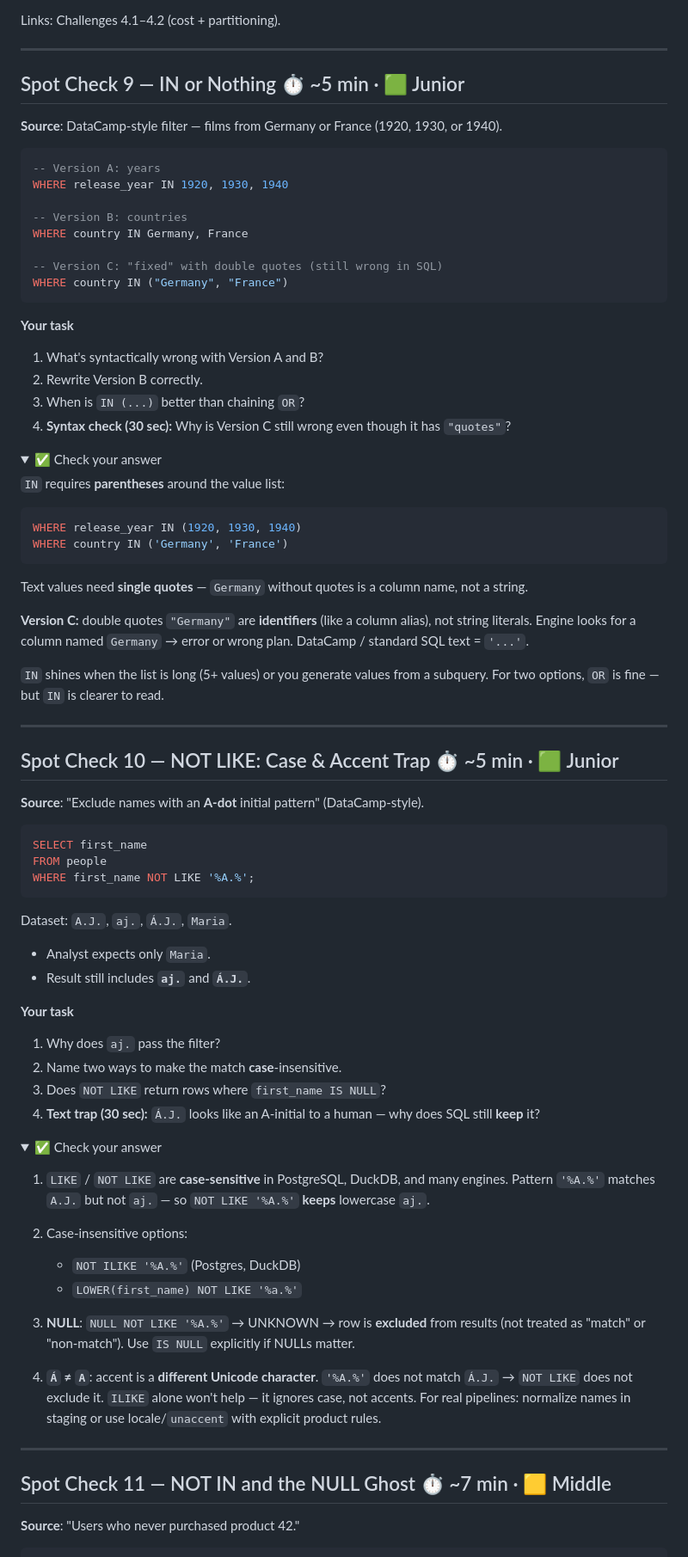
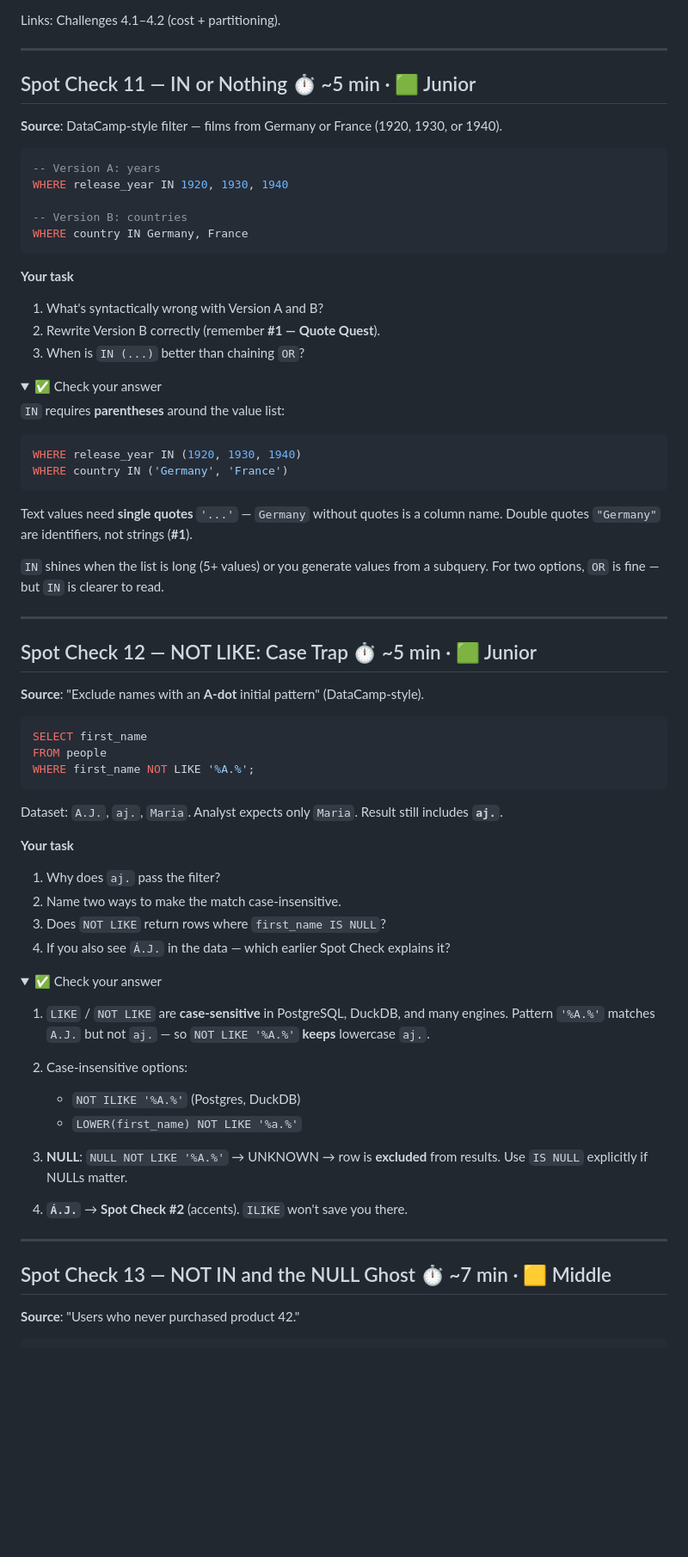
Before and after one commit to TEZv/de-lab, a Markdown page: SPOT-CHECK.md, the part around one of its changes. Shown at 86% size. Drawn GitHub-style; folded sections open; blank space fills up the shorter version.

````diff
--- a/SPOT-CHECK.md
+++ b/SPOT-CHECK.md
@@ -344,7 +385,7 @@ Links: Challenges 4.1–4.2 (cost + partitioning).
 
 ---
 
-## Spot Check 9 — IN or Nothing ⏱️ ~5 min · 🟩 Junior
+## Spot Check 11 — IN or Nothing ⏱️ ~5 min · 🟩 Junior
 
 **Source**: DataCamp-style filter — films from Germany or France (1920, 1930, or 1940).
 
@@ -354,17 +395,13 @@ WHERE release_year IN 1920, 1930, 1940
 
 -- Version B: countries
 WHERE country IN Germany, France
-
--- Version C: "fixed" with double quotes (still wrong in SQL)
-WHERE country IN ("Germany", "France")
 ```
 
 **Your task**
 
 1. What's syntactically wrong with Version A and B?
-2. Rewrite Version B correctly.
+2. Rewrite Version B correctly (remember **#1 — Quote Quest**).
 3. When is `IN (...)` better than chaining `OR`?
-4. **Syntax check (30 sec):** Why is Version C still wrong even though it has `"quotes"`?
 
 <details>
 <summary>✅ Check your answer</summary>
@@ -376,9 +413,7 @@ WHERE release_year IN (1920, 1930, 1940)
 WHERE country IN ('Germany', 'France')
 ```
 
-Text values need **single quotes** — `Germany` without quotes is a column name, not a string.
-
-**Version C:** double quotes `"Germany"` are **identifiers** (like a column alias), not string literals. Engine looks for a column named `Germany` → error or wrong plan. DataCamp / standard SQL text = `'...'`.
+Text values need **single quotes** `'...'` — `Germany` without quotes is a column name. Double quotes `"Germany"` are identifiers, not strings (**#1**).
 
 `IN` shines when the list is long (5+ values) or you generate values from a subquery. For two options, `OR` is fine — but `IN` is clearer to read.
 
@@ -386,7 +421,7 @@ Text values need **single quotes** — `Germany` without quotes is a column name
 
 ---
 
-## Spot Check 10 — NOT LIKE: Case & Accent Trap ⏱️ ~5 min · 🟩 Junior
+## Spot Check 12 — NOT LIKE: Case Trap ⏱️ ~5 min · 🟩 Junior
 
 **Source**: "Exclude names with an **A-dot** initial pattern" (DataCamp-style).
 
@@ -396,17 +431,14 @@ FROM people
 WHERE first_name NOT LIKE '%A.%';
 ```
 
-Dataset: `A.J.`, `aj.`, `Á.J.`, `Maria`.
-
-- Analyst expects only `Maria`.
-- Result still includes **`aj.`** and **`Á.J.`**.
+Dataset: `A.J.`, `aj.`, `Maria`. Analyst expects only `Maria`. Result still includes **`aj.`**.
 
 **Your task**
 
 1. Why does `aj.` pass the filter?
-2. Name two ways to make the match **case**-insensitive.
+2. Name two ways to make the match case-insensitive.
 3. Does `NOT LIKE` return rows where `first_name IS NULL`?
-4. **Text trap (30 sec):** `Á.J.` looks like an A-initial to a human — why does SQL still **keep** it?
+4. If you also see `Á.J.` in the data — which earlier Spot Check explains it?
 
 <details>
 <summary>✅ Check your answer</summary>
@@ -417,15 +449,15 @@ Dataset: `A.J.`, `aj.`, `Á.J.`, `Maria`.
    - `NOT ILIKE '%A.%'` (Postgres, DuckDB)
    - `LOWER(first_name) NOT LIKE '%a.%'`
 
-3. **NULL**: `NULL NOT LIKE '%A.%'` → UNKNOWN → row is **excluded** from results (not treated as "match" or "non-match"). Use `IS NULL` explicitly if NULLs matter.
+3. **NULL**: `NULL NOT LIKE '%A.%'` → UNKNOWN → row is **excluded** from results. Use `IS NULL` explicitly if NULLs matter.
 
-4. **`Á` ≠ `A`**: accent is a **different Unicode character**. `'%A.%'` does not match `Á.J.` → `NOT LIKE` does not exclude it. `ILIKE` alone won't help — it ignores case, not accents. For real pipelines: normalize names in staging or use locale/`unaccent` with explicit product rules.
+4. **`Á.J.`** → **Spot Check #2** (accents). `ILIKE` won't save you there.
 
 </details>
 
 ---
 
-## Spot Check 11 — NOT IN and the NULL Ghost ⏱️ ~7 min · 🟨 Middle
+## Spot Check 13 — NOT IN and the NULL Ghost ⏱️ ~7 min · 🟨 Middle
 
 **Source**: "Users who never purchased product 42."
 
````
Also changed, not shown: other parts of SPOT-CHECK.md (+97 -54 lines), CHALLENGES.md (+18 -16 lines), README.md (+1 -1 lines).
